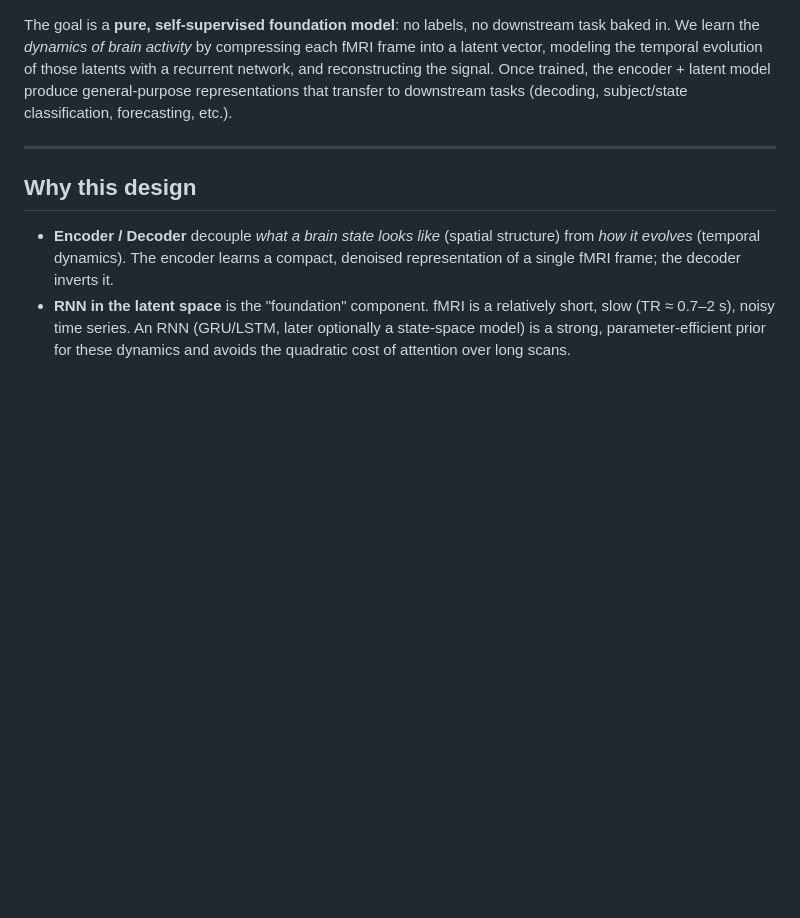
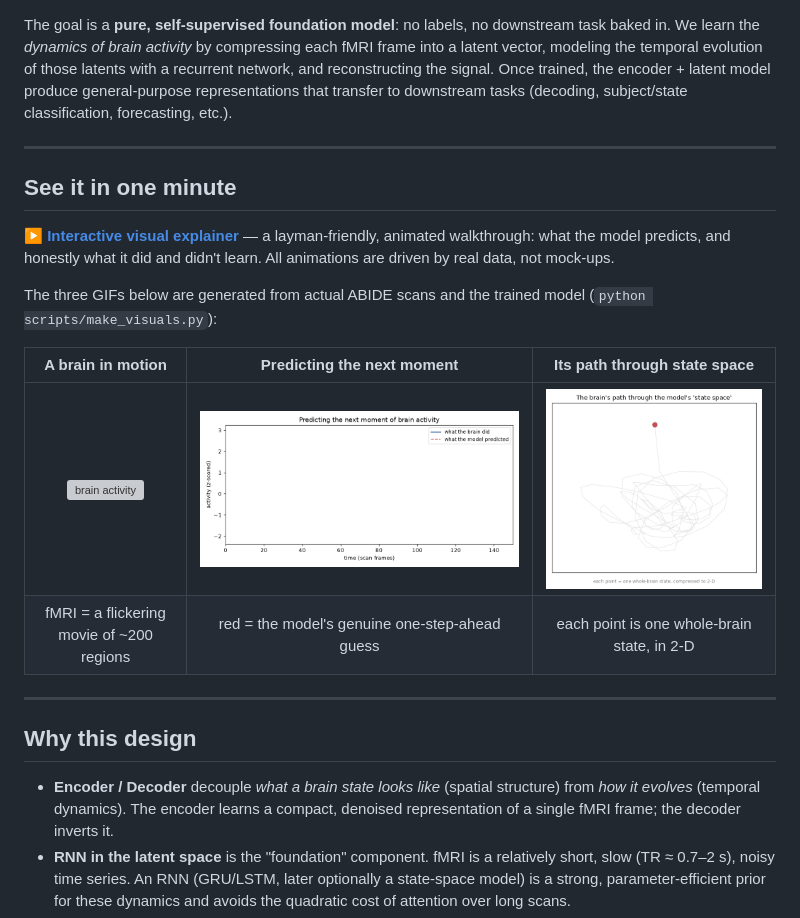
Before and after one commit to mbottoni/foundational-brain, a Markdown page: README.md, the part around the change. Rendered like a GitHub page; blank space fills up the shorter version; grey boxes are pictures that could not be loaded.

Commit message:
Add visual overview to the README: GIFs + link to the live explainer
Puts the three data-driven animations and the interactive explainer up
top so the project reads at a glance for a non-expert.

```diff
--- a/README.md
+++ b/README.md
@@ -16,6 +16,22 @@ frame into a latent vector, modeling the temporal evolution of those latents wit
 recurrent network, and reconstructing the signal. Once trained, the encoder + latent
 model produce general-purpose representations that transfer to downstream tasks
 (decoding, subject/state classification, forecasting, etc.).
+
+---
+
+## See it in one minute
+
+**▶ [Interactive visual explainer](https://claude.ai/code/artifact/f0b8d110-6759-45fe-bc11-9b484f62d458)** —
+a layman-friendly, animated walkthrough: what the model predicts, and honestly what
+it did and didn't learn. All animations are driven by real data, not mock-ups.
+
+The three GIFs below are generated from actual ABIDE scans and the trained model
+(`python scripts/make_visuals.py`):
+
+| A brain in motion | Predicting the next moment | Its path through state space |
+|:---:|:---:|:---:|
+| ![brain activity](docs/assets/brain_activity.gif) | ![forecasting](docs/assets/forecast.gif) | ![latent trajectory](docs/assets/latent_trajectory.gif) |
+| fMRI = a flickering movie of ~200 regions | red = the model's genuine one-step-ahead guess | each point is one whole-brain state, in 2-D |
 
 ---
 
```
